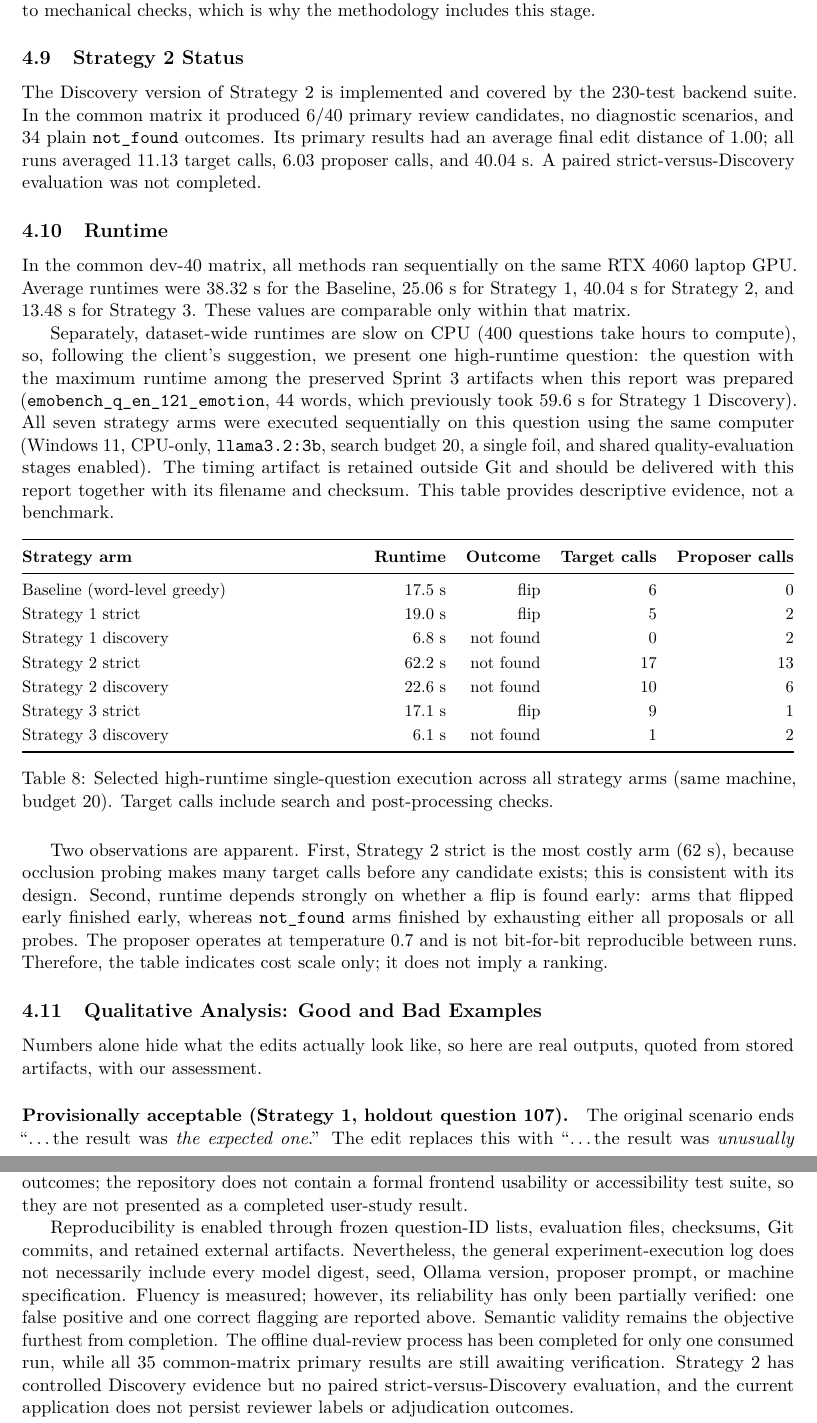
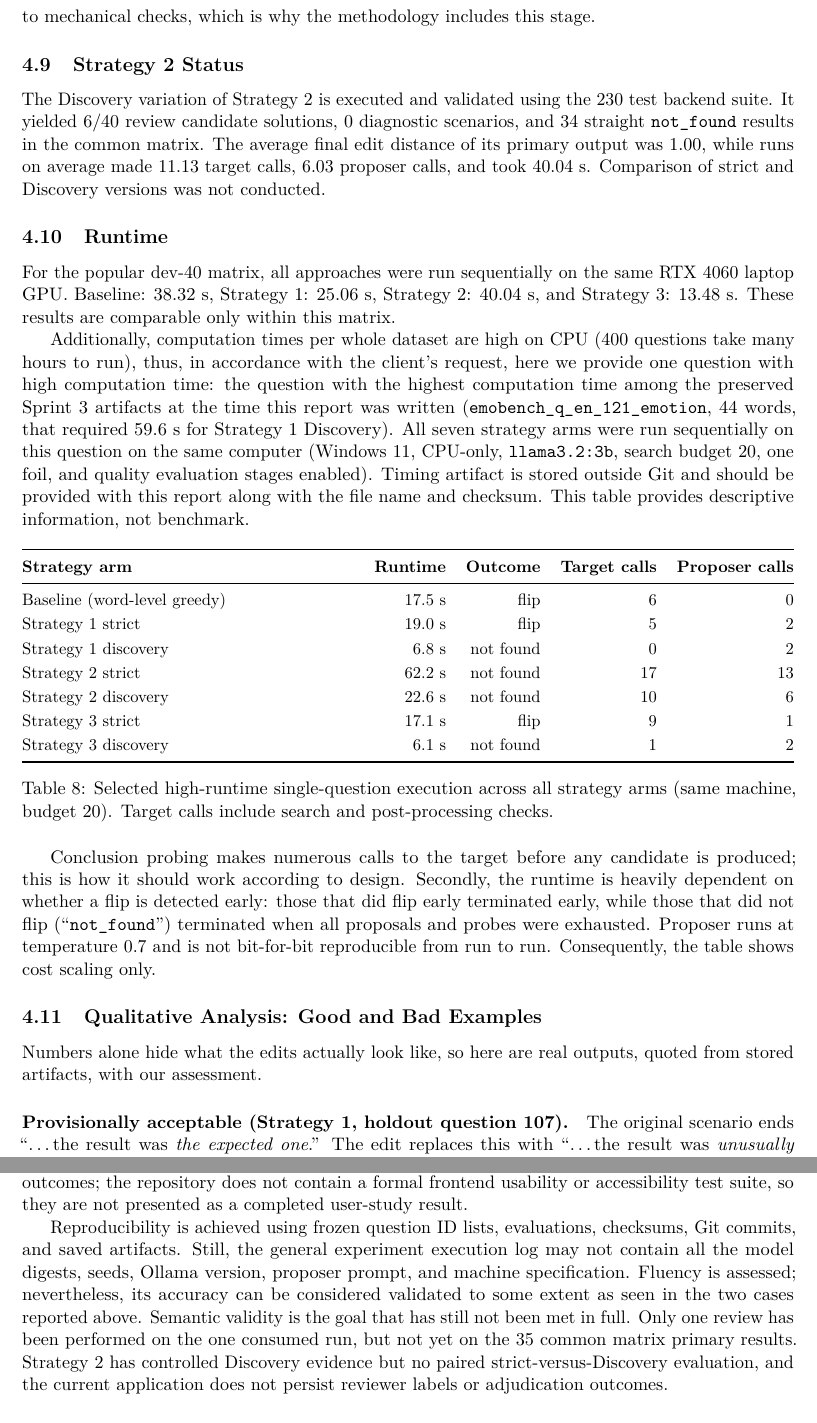
Before and after one commit to dongdonglearngame/9900proj, a LaTeX document (docs/final-report.tex): two parts of pages 16 and 17 of 27, joined at a grey line, cut so that both start at the same text. Compiled offline with pdfLaTeX.

Commit message:
Add files via upload

```diff
--- a/docs/final-report.tex
+++ b/docs/final-report.tex
@@ -1039,30 +1042,30 @@ why the methodology includes this stage.
 
 \subsection{Strategy 2 Status}
 
-The Discovery version of Strategy~2 is implemented and covered by the 230-test backend
-suite. In the common matrix it produced 6/40 primary review candidates, no diagnostic
-scenarios, and 34 plain \texttt{not\_found} outcomes. Its primary results had an average
-final edit distance of 1.00; all runs averaged 11.13 target calls, 6.03 proposer calls,
-and 40.04~s. A paired strict-versus-Discovery evaluation was not completed.
+The Discovery variation of Strategy~2 is executed and validated using the 230 test
+backend suite. It yielded 6/40 review candidate solutions, 0 diagnostic scenarios, and
+34 straight \texttt{not\_found} results in the common matrix. The average final edit
+distance of its primary output was 1.00, while runs on average made 11.13 target calls,
+6.03 proposer calls, and took 40.04~s. Comparison of strict and Discovery versions was
+not conducted.
 
 \subsection{Runtime}
 \label{sec:runtime}
 
-In the common dev-40 matrix, all methods ran sequentially on the same RTX 4060 laptop
-GPU. Average runtimes were 38.32~s for the Baseline, 25.06~s for Strategy~1, 40.04~s
-for Strategy~2, and 13.48~s for Strategy~3. These values are comparable only within
-that matrix.
-
-Separately, dataset-wide runtimes are slow on CPU (400 questions take hours to
-compute), so, following the client's suggestion, we present one high-runtime question:
-the question with the maximum runtime among the preserved Sprint~3 artifacts when
-this report was prepared (\texttt{emobench\_q\_en\_121\_emotion}, 44 words, which
-previously took 59.6~s for Strategy~1 Discovery). All seven strategy arms were
-executed sequentially on this question using the same computer (Windows~11, CPU-only,
-\texttt{llama3.2:3b}, search budget 20, a single foil, and shared quality-evaluation
-stages enabled). The timing artifact is retained outside Git and should be delivered
-with this report together with its filename and checksum. This table provides
-descriptive evidence, not a benchmark.
+For the popular dev-40 matrix, all approaches were run sequentially on the same RTX
+4060 laptop GPU. Baseline: 38.32~s, Strategy~1: 25.06~s, Strategy~2: 40.04~s, and
+Strategy~3: 13.48~s. These results are comparable only within this matrix.
+
+Additionally, computation times per whole dataset are high on CPU (400 questions take
+many hours to run), thus, in accordance with the client's request, here we provide one
+question with high computation time: the question with the highest computation time
+among the preserved Sprint~3 artifacts at the time this report was written
+(\texttt{emobench\_q\_en\_121\_emotion}, 44 words, that required 59.6~s for Strategy~1
+Discovery). All seven strategy arms were run sequentially on this question on the same
+computer (Windows~11, CPU-only, \texttt{llama3.2:3b}, search budget 20, one foil, and
+quality evaluation stages enabled). Timing artifact is stored outside Git and should
+be provided with this report along with the file name and checksum. This table
+provides descriptive information, not benchmark.
 
 \begin{table}[htbp]
 \centering
@@ -1085,13 +1088,13 @@ Strategy 3 discovery & 6.1 s & not found & 1 & 2 \\
 \label{tab:runtime}
 \end{table}
 
-Two observations are apparent. First, Strategy~2 strict is the most costly arm
-(62~s), because occlusion probing makes many target calls before any candidate exists;
-this is consistent with its design. Second, runtime depends strongly on whether a flip
-is found early: arms that flipped early finished early, whereas \texttt{not\_found}
-arms finished by exhausting either all proposals or all probes. The proposer operates
-at temperature 0.7 and is not bit-for-bit reproducible between runs. Therefore, the
-table indicates cost scale only; it does not imply a ranking.
+Conclusion probing makes numerous calls to the target before any candidate is
+produced; this is how it should work according to design. Secondly, the runtime is
+heavily dependent on whether a flip is detected early: those that did flip early
+terminated early, while those that did not flip (``\texttt{not\_found}'') terminated
+when all proposals and probes were exhausted. Proposer runs at temperature 0.7 and is
+not bit-for-bit reproducible from run to run. Consequently, the table shows cost
+scaling only.
 
 \subsection{Qualitative Analysis: Good and Bad Examples}
 \label{sec:qualitative}
@@ -1156,14 +1159,13 @@ reduced-motion handling, enhanced focus, and a magnifier. These are implementati
 outcomes; the repository does not contain a formal frontend usability or accessibility
 test suite, so they are not presented as a completed user-study result.
 
-Reproducibility is enabled through frozen question-ID lists, evaluation files,
-checksums, Git commits, and retained external artifacts. Nevertheless, the general
-experiment-execution log does not necessarily include every model digest, seed, Ollama
-version, proposer prompt, or machine specification. Fluency is measured; however,
-its reliability has only been partially verified: one false positive and one correct
-flagging are reported above. Semantic validity remains the objective furthest from
-completion. The offline dual-review process has been completed for only one consumed
-run, while all 35 common-matrix primary results are still awaiting verification.
+Reproducibility is achieved using frozen question ID lists, evaluations, checksums,
+Git commits, and saved artifacts. Still, the general experiment execution log may not
+contain all the model digests, seeds, Ollama version, proposer prompt, and machine
+specification. Fluency is assessed; nevertheless, its accuracy can be considered
+validated to some extent as seen in the two cases reported above. Semantic validity is
+the goal that has still not been met in full. Only one review has been performed on
+the one consumed run, but not yet on the 35 common matrix primary results.
 Strategy~2 has controlled Discovery evidence but no paired strict-versus-Discovery
 evaluation, and the current application does not persist reviewer labels or
 adjudication outcomes.
```
Also changed, not shown: docs/final-report.tex (109 more changed lines).
